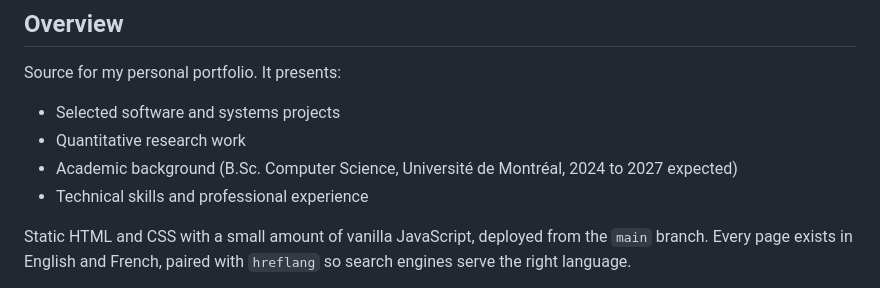
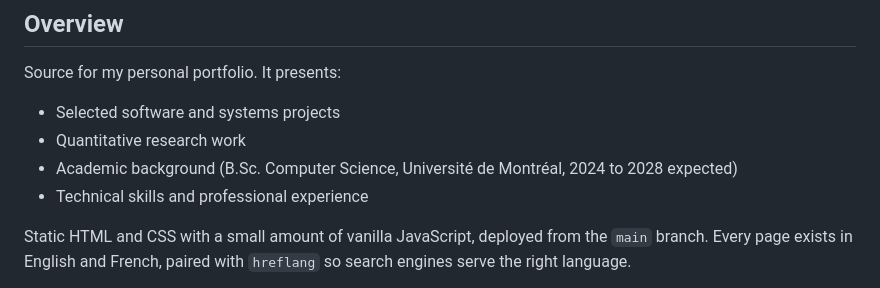
Before and after one commit to will13cb/will13cb.github.io, a Markdown page: README.md, the part around the change. Rendered like a GitHub page.

Commit message:
Update expected graduation year to 2028

```diff
--- a/README.md
+++ b/README.md
@@ -12,7 +12,7 @@ Source for my personal portfolio. It presents:
 
 - Selected software and systems projects
 - Quantitative research work
-- Academic background (B.Sc. Computer Science, Université de Montréal, 2024 to 2027 expected)
+- Academic background (B.Sc. Computer Science, Université de Montréal, 2024 to 2028 expected)
 - Technical skills and professional experience
 
 Static HTML and CSS with a small amount of vanilla JavaScript, deployed from the `main` branch.
```
